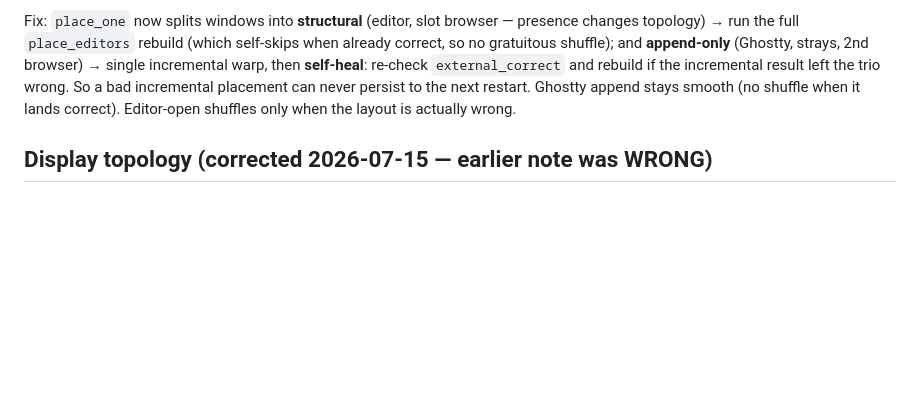
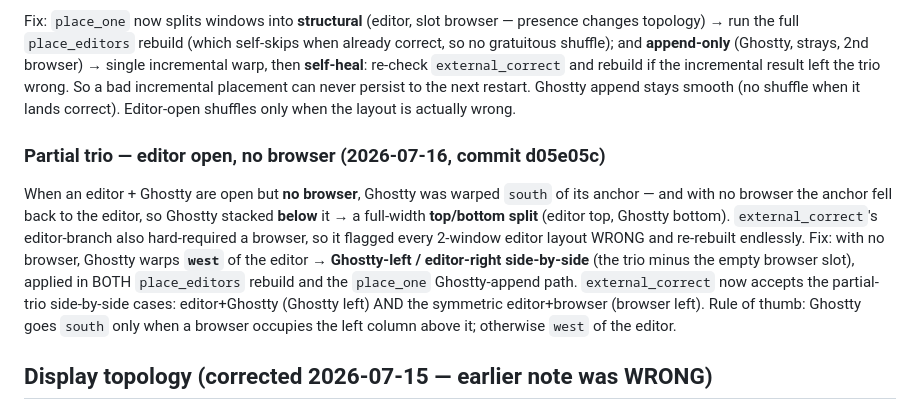
Before and after one commit to krlmrr/dotfiles, a Markdown page: memory/project_yabai_browser_incremental.md, the part around the change. Drawn GitHub-style; blank space fills up the shorter version.

Commit message:
memory: document partial-trio (editor, no browser) side-by-side fix

```diff
--- a/memory/project_yabai_browser_incremental.md
+++ b/memory/project_yabai_browser_incremental.md
@@ -27,6 +27,10 @@ The first incremental `place_one` moved only the new window relative to a cross-
 
 Fix: `place_one` now splits windows into **structural** (editor, slot browser — presence changes topology) → run the full `place_editors` rebuild (which self-skips when already correct, so no gratuitous shuffle); and **append-only** (Ghostty, strays, 2nd browser) → single incremental warp, then **self-heal**: re-check `external_correct` and rebuild if the incremental result left the trio wrong. So a bad incremental placement can never persist to the next restart. Ghostty append stays smooth (no shuffle when it lands correct). Editor-open shuffles only when the layout is actually wrong.
 
+### Partial trio — editor open, no browser (2026-07-16, commit d05e05c)
+
+When an editor + Ghostty are open but **no browser**, Ghostty was warped `south` of its anchor — and with no browser the anchor fell back to the editor, so Ghostty stacked **below** it → a full-width **top/bottom split** (editor top, Ghostty bottom). `external_correct`'s editor-branch also hard-required a browser, so it flagged every 2-window editor layout WRONG and re-rebuilt endlessly. Fix: with no browser, Ghostty warps **`west`** of the editor → **Ghostty-left / editor-right side-by-side** (the trio minus the empty browser slot), applied in BOTH `place_editors` rebuild and the `place_one` Ghostty-append path. `external_correct` now accepts the partial-trio side-by-side cases: editor+Ghostty (Ghostty left) AND the symmetric editor+browser (browser left). Rule of thumb: Ghostty goes `south` only when a browser occupies the left column above it; otherwise `west` of the editor.
+
 ## Display topology (corrected 2026-07-15 — earlier note was WRONG)
 
 Daily driver is an **Apple Studio Display** (5120×2880 native, reported by yabai as **3200×1800** at "more space" scaling; usually the sole display, laptop in clamshell). `LAPTOP_W/H=2056×1329` correctly identifies the MacBook's built-in panel and is NOT stale. So the "external present → stacked trio on space 3" path is the **intended docked behavior** on the Studio Display, not an accident. Laptop-only (away from the Studio) → `external_idx` empty → apps break out to separate desktops 3/4/5.
```
